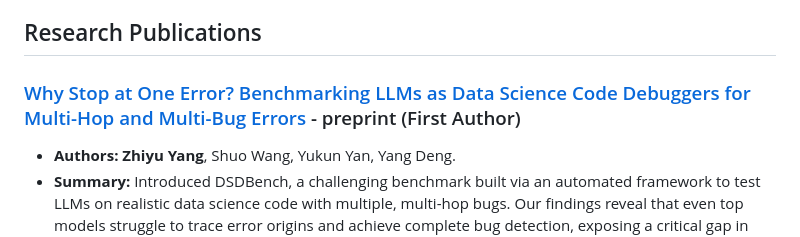
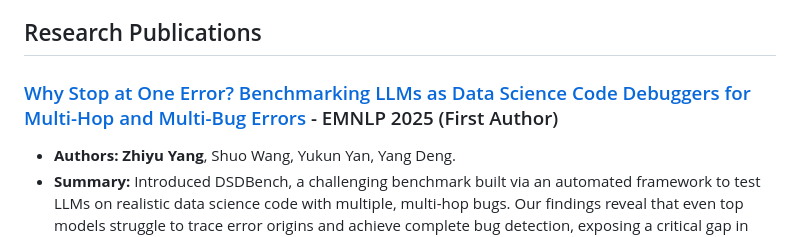
Before and after one commit to KevinCL16/KevinCL16, a Markdown page: README.md, the part around the change. Drawn GitHub-style.

```diff
--- a/README.md
+++ b/README.md
@@ -55,7 +55,7 @@ collaboration with fellow senior interns.
 
 ## Research Publications
 
-### [Why Stop at One Error? Benchmarking LLMs as Data Science Code Debuggers for Multi-Hop and Multi-Bug Errors](https://arxiv.org/abs/2503.22388) - preprint (First Author)
+### [Why Stop at One Error? Benchmarking LLMs as Data Science Code Debuggers for Multi-Hop and Multi-Bug Errors](https://arxiv.org/abs/2503.22388) - EMNLP 2025 (First Author)
 - **Authors:** **Zhiyu Yang**, Shuo Wang, Yukun Yan, Yang Deng.
 - **Summary:** Introduced DSDBench, a challenging benchmark built via an automated framework to test LLMs on realistic data science code with multiple, multi-hop bugs. Our findings reveal that even top models  struggle to trace error origins and achieve complete bug detection, exposing a critical gap in their reasoning and debugging capabilities.
 - **Contribution:** I designed the DSDBench dataset construction pipeline, implemented the automated error injection framework, and conducted experiments to evaluate state-of-the-art LLMs, revealing critical performance gaps in dynamic debugging.
```
